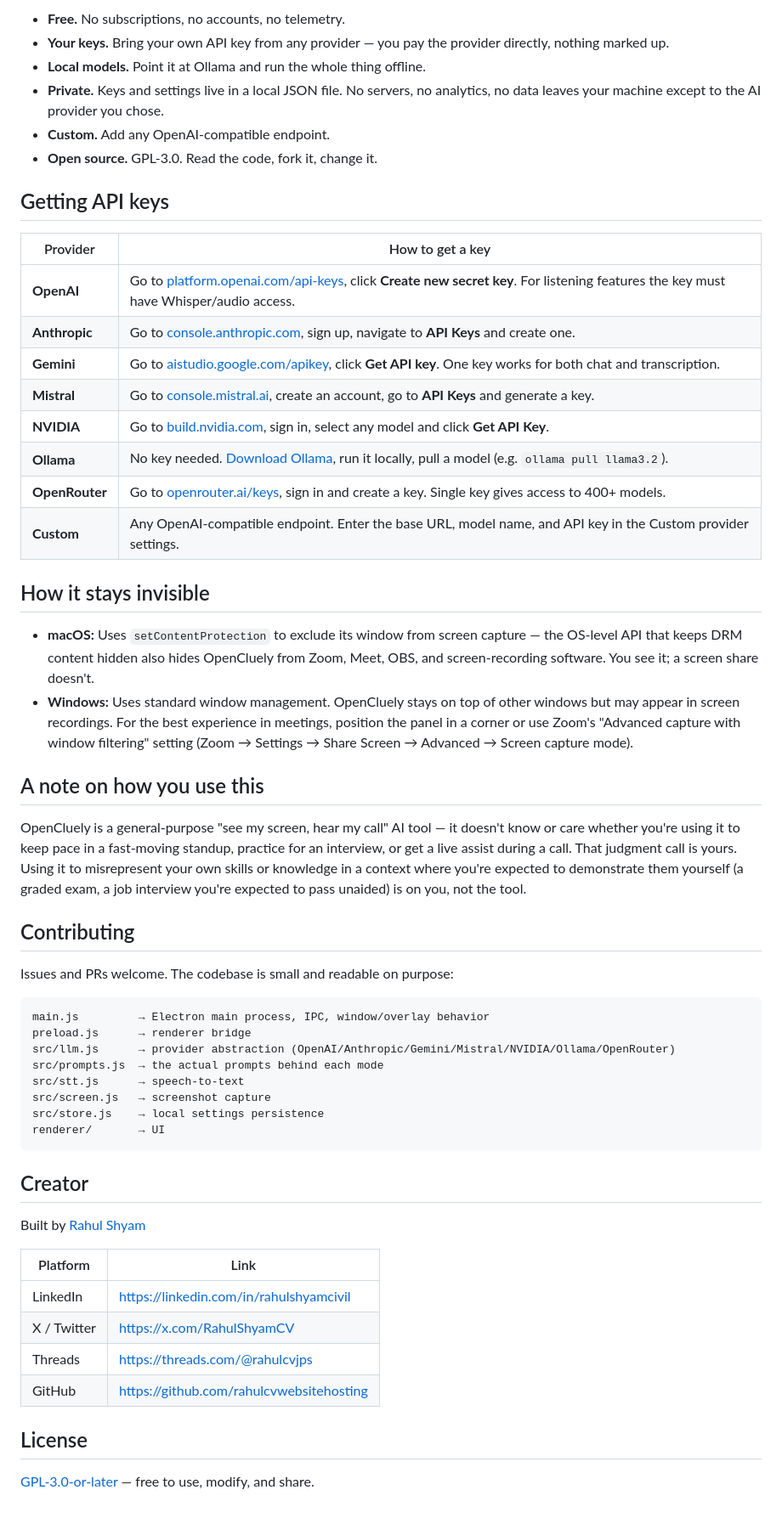
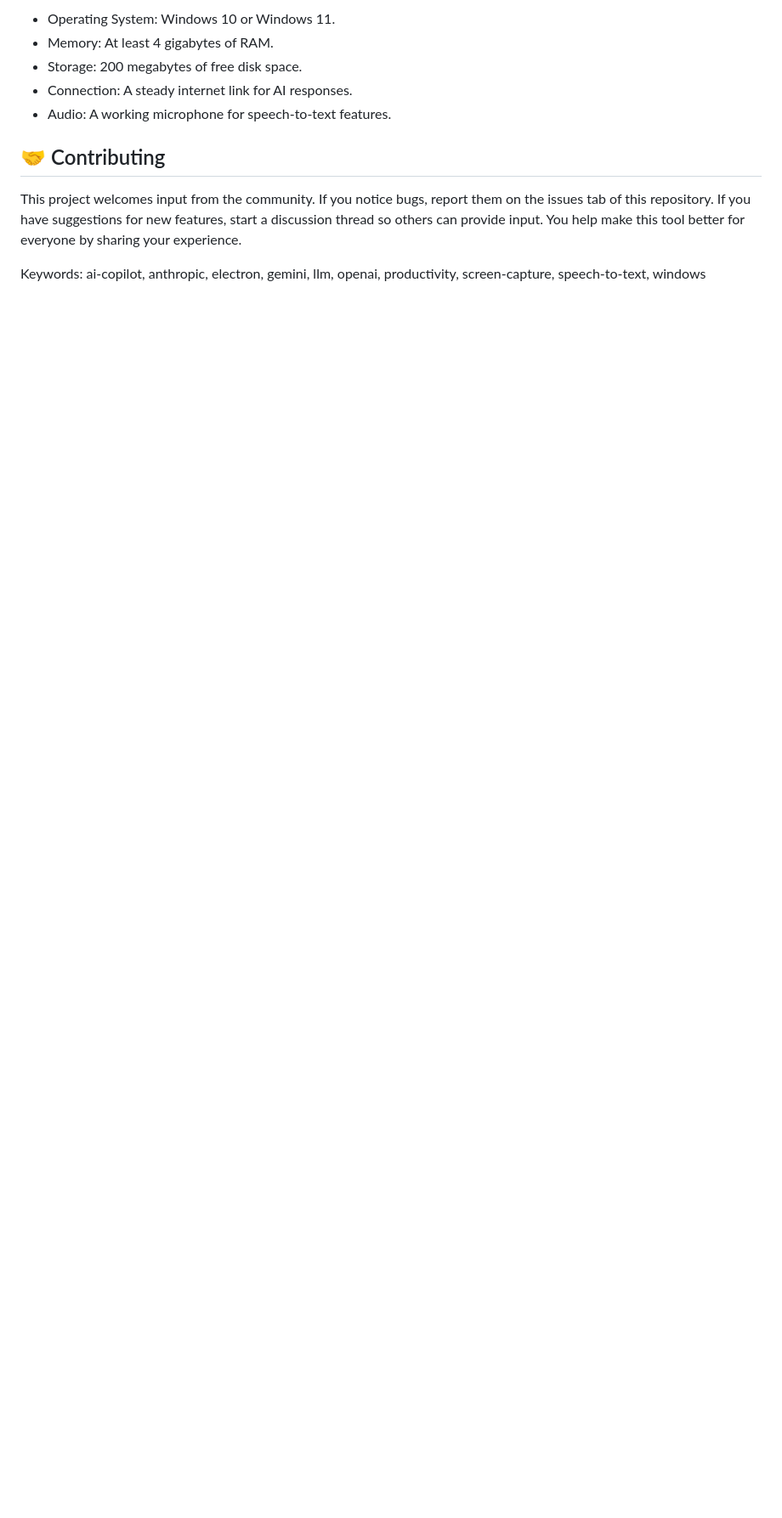
Before and after one commit to Swinish-circularsaw439/OpenCluely, a Markdown page: README.md, the part around one of its changes. Shown at 85% size. Drawn GitHub-style; blank space fills up the shorter version.

````diff
--- a/README.md
+++ b/README.md
@@ -65,59 +55,12 @@ npm start
 
-- **Free.** No subscriptions, no accounts, no telemetry.
-- **Your keys.** Bring your own API key from any provider — you pay the provider directly, nothing marked up.
-- **Local models.** Point it at Ollama and run the whole thing offline.
-- **Private.** Keys and settings live in a local JSON file. No servers, no analytics, no data leaves your machine except to the AI provider you chose.
-- **Custom.** Add any OpenAI-compatible endpoint.
-- **Open source.** GPL-3.0. Read the code, fork it, change it.
+- Operating System: Windows 10 or Windows 11.
+- Memory: At least 4 gigabytes of RAM.
+- Storage: 200 megabytes of free disk space.
+- Connection: A steady internet link for AI responses.
+- Audio: A working microphone for speech-to-text features.
 
-## Getting API keys
+## 🤝 Contributing
 
-| Provider | How to get a key |
-|---|---|
-| **OpenAI** | Go to [platform.openai.com/api-keys](https://platform.openai.com/api-keys), click **Create new secret key**. For listening features the key must have Whisper/audio access. |
-| **Anthropic** | Go to [console.anthropic.com](https://console.anthropic.com), sign up, navigate to **API Keys** and create one. |
-| **Gemini** | Go to [aistudio.google.com/apikey](https://aistudio.google.com/apikey), click **Get API key**. One key works for both chat and transcription. |
-| **Mistral** | Go to [console.mistral.ai](https://console.mistral.ai), create an account, go to **API Keys** and generate a key. |
-| **NVIDIA** | Go to [build.nvidia.com](https://build.nvidia.com), sign in, select any model and click **Get API Key**. |
-| **Ollama** | No key needed. [Download Ollama](https://ollama.ai), run it locally, pull a model (e.g. `ollama pull llama3.2`). |
-| **OpenRouter** | Go to [openrouter.ai/keys](https://openrouter.ai/keys), sign in and create a key. Single key gives access to 400+ models. |
-| **Custom** | Any OpenAI-compatible endpoint. Enter the base URL, model name, and API key in the Custom provider settings. |
+This project welcomes input from the community. If you notice bugs, report them on the issues tab of this repository. If you have suggestions for new features, start a discussion thread so others can provide input. You help make this tool better for everyone by sharing your experience.
 
-## How it stays invisible
-
-- **macOS:** Uses `setContentProtection` to exclude its window from screen capture — the OS-level API that keeps DRM content hidden also hides OpenCluely from Zoom, Meet, OBS, and screen-recording software. You see it; a screen share doesn't.
-- **Windows:** Uses standard window management. OpenCluely stays on top of other windows but may appear in screen recordings. For the best experience in meetings, position the panel in a corner or use Zoom's "Advanced capture with window filtering" setting (Zoom → Settings → Share Screen → Advanced → Screen capture mode).
-
-## A note on how you use this
-
-OpenCluely is a general-purpose "see my screen, hear my call" AI tool — it doesn't know or care whether you're using it to keep pace in a fast-moving standup, practice for an interview, or get a live assist during a call. That judgment call is yours. Using it to misrepresent your own skills or knowledge in a context where you're expected to demonstrate them yourself (a graded exam, a job interview you're expected to pass unaided) is on you, not the tool.
-
-## Contributing
-
-Issues and PRs welcome. The codebase is small and readable on purpose:
-
-```
-main.js         → Electron main process, IPC, window/overlay behavior
-preload.js      → renderer bridge
-src/llm.js      → provider abstraction (OpenAI/Anthropic/Gemini/Mistral/NVIDIA/Ollama/OpenRouter)
-src/prompts.js  → the actual prompts behind each mode
-src/stt.js      → speech-to-text
-src/screen.js   → screenshot capture
-src/store.js    → local settings persistence
-renderer/       → UI
-```
-
-## Creator
-
-Built by [Rahul Shyam](https://rahulshyam-portfolio.vercel.app/)
-
-| Platform | Link |
-|---|---|
-| LinkedIn | https://linkedin.com/in/rahulshyamcivil |
-| X / Twitter | https://x.com/RahulShyamCV |
-| Threads | https://threads.com/@rahulcvjps |
-| GitHub | https://github.com/rahulcvwebsitehosting |
-
-## License
-
-[GPL-3.0-or-later](LICENSE) — free to use, modify, and share.
+Keywords: ai-copilot, anthropic, electron, gemini, llm, openai, productivity, screen-capture, speech-to-text, windows
````
Also changed, not shown: other parts of README.md (+35 -45 lines), WINDOWS_SUPPORT.md (deleted, +0 -33 lines).
